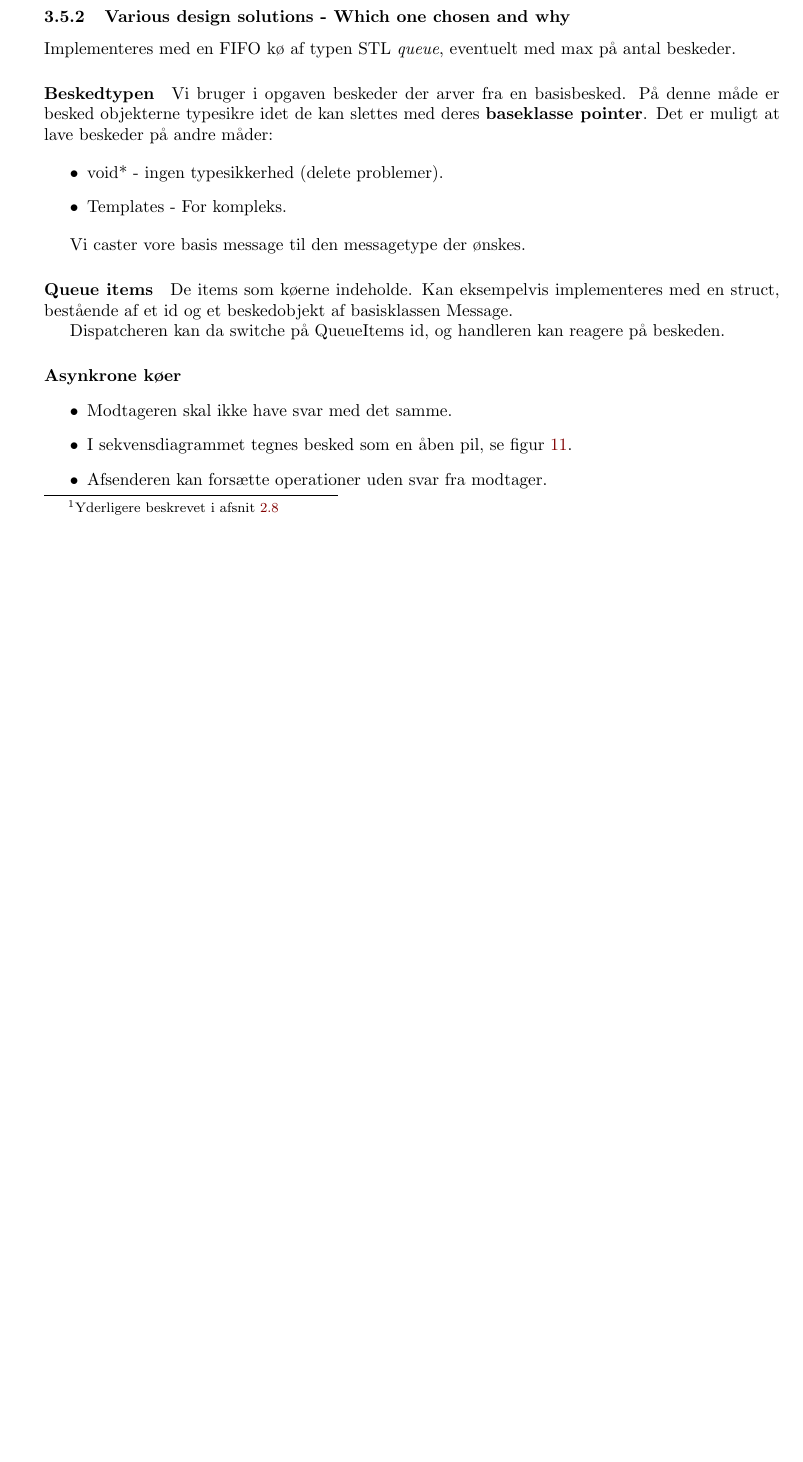
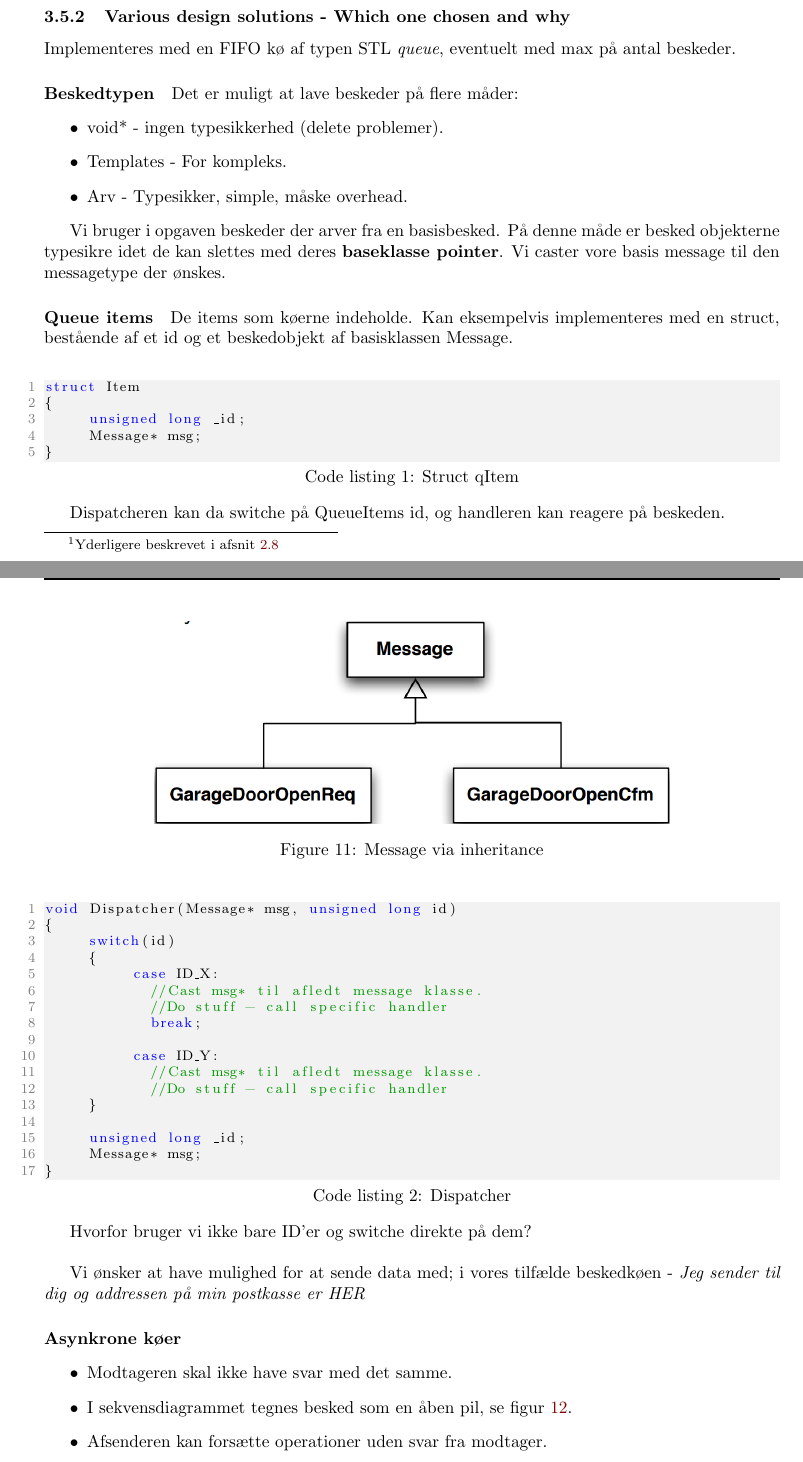
Before and after one commit to joachimda/I3ISU, a LaTeX document (Eksamen/Dispositioner/Indlejret Software Udvikling - Dispositioner.tex, which reads Eksamen/Dispositioner/docs/spm3_thread_communication.tex): part of page 20 of 34 before the commit and two parts of pages 20 and 21 of 35 after it, the two joined at a grey line, cut so that both start at the same text, the shorter picture padded with empty space. Compiled offline with pdfLaTeX.

Commit message:
Changed spm 3

```diff
--- a/Eksamen/Dispositioner/docs/spm3_thread_communication.tex
+++ b/Eksamen/Dispositioner/docs/spm3_thread_communication.tex
@@ -75,23 +75,59 @@ Her kommer conditionals ind i billedet. To conditions - QueueFull og QueueEmpty.
 Implementeres med en FIFO kø af typen STL \textit{queue}, eventuelt med max på antal beskeder.
 
 \paragraph{Beskedtypen}
+Det er muligt at lave beskeder på flere måder:
+\begin{itemize}
+	\item void* - ingen typesikkerhed (delete problemer).
+	\item Templates - For kompleks.
+	\item Arv - Typesikker, simple, måske overhead.
+\end{itemize}
 
 Vi bruger i opgaven beskeder der arver fra en basisbesked. På denne måde er besked objekterne typesikre idet de kan slettes med deres \textbf{baseklasse pointer}.
-Det er muligt at lave beskeder på andre måder:
-
-\begin{itemize}
-	\item void* - ingen typesikkerhed (delete problemer).
-
-	\item Templates - For kompleks.
-\end{itemize}
-
 Vi caster vore basis message til den messagetype der ønskes.
 
+\begin{figure}
+\centering
+\includegraphics[width=0.7\linewidth]{figs/spm3/message}
+\caption{Message via inheritance}
+\label{fig:message}
+\end{figure}
+
 \paragraph{Queue items}
+De items som køerne indeholde. Kan eksempelvis implementeres med en struct, bestående af et id og et beskedobjekt af basisklassen Message.\\
 
-De items som køerne indeholde. Kan eksempelvis implementeres med en struct, bestående af et id og et beskedobjekt af basisklassen Message.
+\begin{lstlisting}[caption=Struct qItem]
+struct Item
+{
+	unsigned long _id;
+	Message* msg;
+}
+\end{lstlisting}
 
 Dispatcheren kan da switche på QueueItems id, og handleren kan  reagere på beskeden.
+
+\begin{lstlisting}[caption=Dispatcher]
+void Dispatcher(Message* msg, unsigned long id)
+{
+	switch(id)
+	{
+		case ID_X:
+		  //Cast msg* til afledt message klasse.
+		  //Do stuff - call specific handler
+		  break;
+
+		case ID_Y:
+		  //Cast msg* til afledt message klasse.
+		  //Do stuff - call specific handler
+	}
+
+	unsigned long _id;
+	Message* msg;
+}
+\end{lstlisting}
+
+Hvorfor bruger vi ikke bare ID'er og switche direkte på dem?\\
+
+Vi ønsker at have mulighed for at sende data med; i vores tilfælde beskedkøen - \textit{Jeg sender til dig og addressen på min postkasse er HER}
 
 \paragraph{Asynkrone køer}
 \begin{itemize}
```
Also changed, not shown: Eksamen/Dispositioner/figs/spm3/message.PNG (added).
